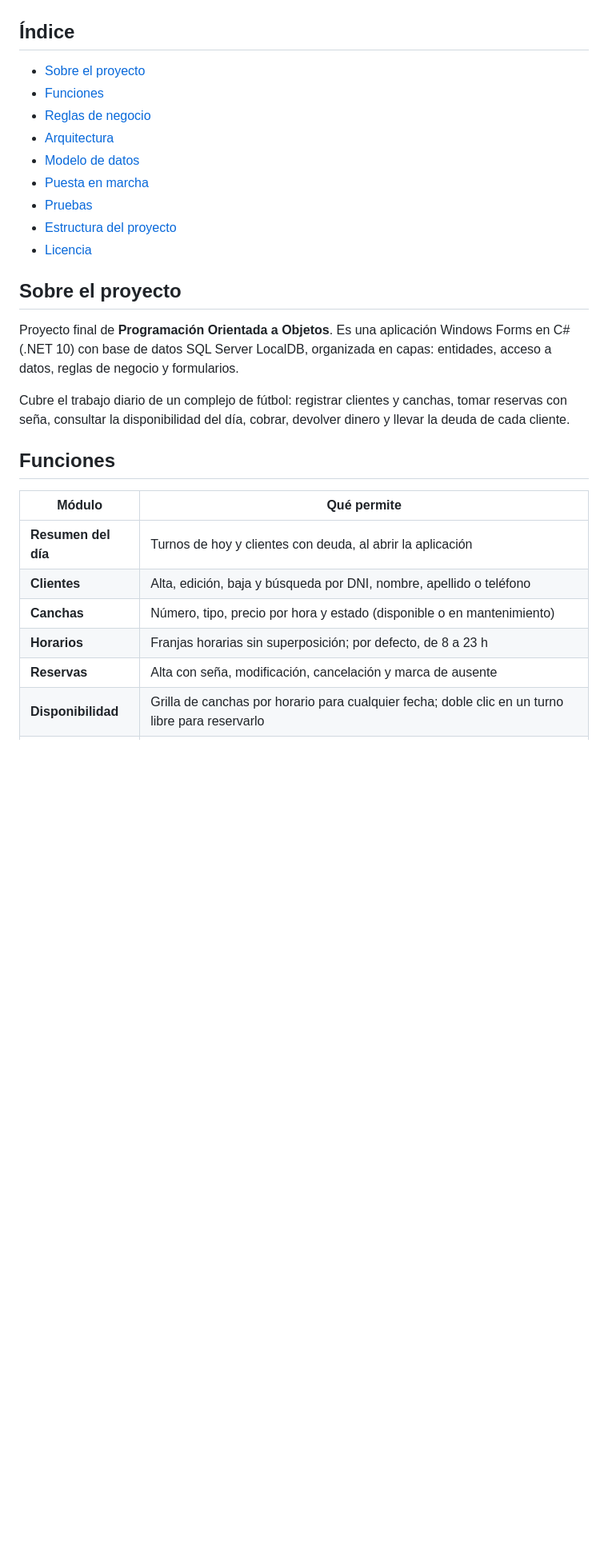
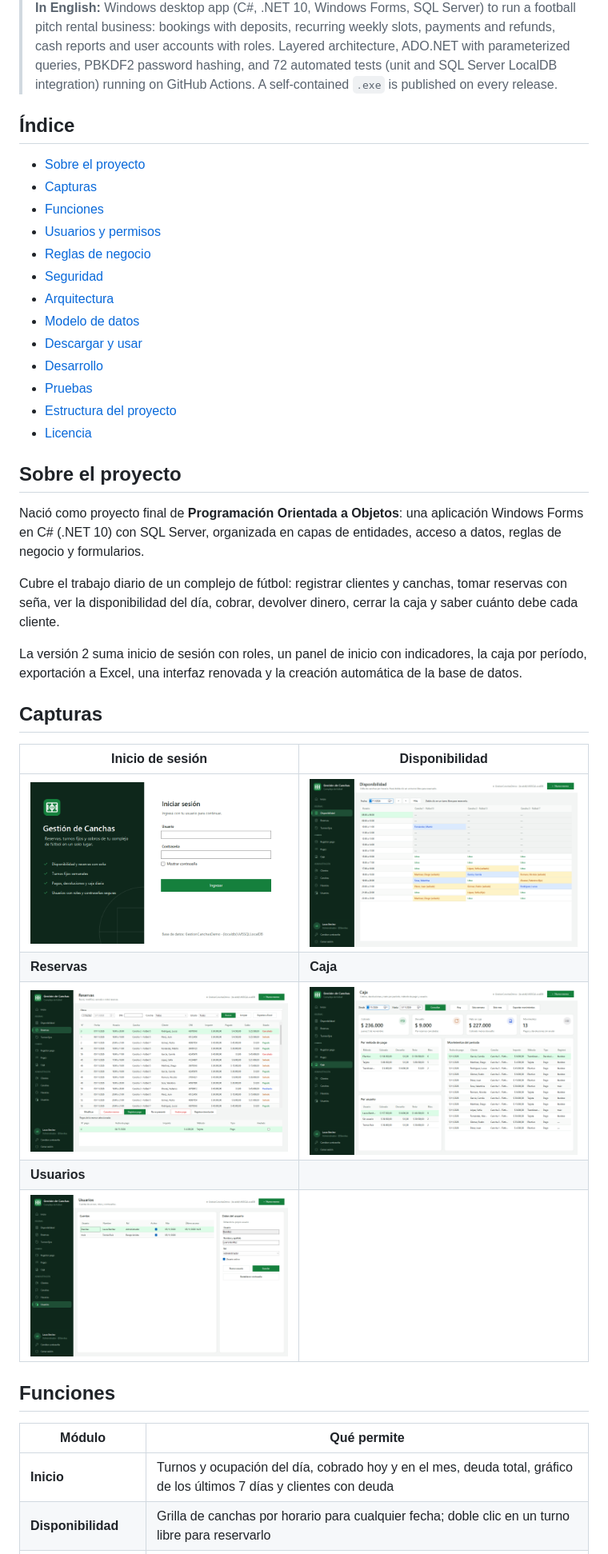
Before and after one commit to FedericoViceconte/gestioncanchas, a Markdown page: README.md, the part around one of its changes. Shown at 80% size. Drawn GitHub-style; pictures changed too: docs/capturas/caja.png (added), docs/capturas/disponibilidad.png (added), docs/capturas/login.png (added); blank space fills up the shorter version.

```diff
--- a/README.md
+++ b/README.md
@@ -13,34 +20,52 @@ fijos, señas, pagos y devoluciones.
 
 </div>
+
+> **In English:** Windows desktop app (C#, .NET 10, Windows Forms, SQL Server) to run a football pitch rental
+> business: bookings with deposits, recurring weekly slots, payments and refunds, cash reports and user accounts
+> with roles. Layered architecture, ADO.NET with parameterized queries, PBKDF2 password hashing, and 72 automated
+> tests (unit and SQL Server LocalDB integration) running on GitHub Actions. A self-contained `.exe` is published
+> on every release.
 
 ## Índice
 
 - [Sobre el proyecto](#sobre-el-proyecto)
+- [Capturas](#capturas)
 - [Funciones](#funciones)
+- [Usuarios y permisos](#usuarios-y-permisos)
 - [Reglas de negocio](#reglas-de-negocio)
+- [Seguridad](#seguridad)
 - [Arquitectura](#arquitectura)
 - [Modelo de datos](#modelo-de-datos)
-- [Puesta en marcha](#puesta-en-marcha)
+- [Descargar y usar](#descargar-y-usar)
+- [Desarrollo](#desarrollo)
 - [Pruebas](#pruebas)
 - [Estructura del proyecto](#estructura-del-proyecto)
 - [Licencia](#licencia)
 
 ## Sobre el proyecto
 
-Proyecto final de **Programación Orientada a Objetos**. Es una aplicación Windows Forms en C#
-(.NET 10) con base de datos SQL Server LocalDB, organizada en capas: entidades, acceso a datos,
-reglas de negocio y formularios.
+Nació como proyecto final de **Programación Orientada a Objetos**: una aplicación Windows Forms en C# (.NET 10)
+con SQL Server, organizada en capas de entidades, acceso a datos, reglas de negocio y formularios.
 
-Cubre el trabajo diario de un complejo de fútbol: registrar clientes y canchas, tomar reservas con
-seña, consultar la disponibilidad del día, cobrar, devolver dinero y llevar la deuda de cada cliente.
+Cubre el trabajo diario de un complejo de fútbol: registrar clientes y canchas, tomar reservas con seña, ver la
+disponibilidad del día, cobrar, devolver dinero, cerrar la caja y saber cuánto debe cada cliente.
+
+La versión 2 suma inicio de sesión con roles, un panel de inicio con indicadores, la caja por período,
+exportación a Excel, una interfaz renovada y la creación automática de la base de datos.
+
+## Capturas
+
+| Inicio de sesión | Disponibilidad |
+| --- | --- |
+| <img src="docs/capturas/login.png" alt="Pantalla de inicio de sesión" width="440"> | <img src="docs/capturas/disponibilidad.png" alt="Grilla de disponibilidad por cancha y horario" width="440"> |
+| **Reservas** | **Caja** |
+| <img src="docs/capturas/reservas.png" alt="Consulta de reservas con filtros, acciones y pagos" width="440"> | <img src="docs/capturas/caja.png" alt="Caja del día por método de pago y por usuario" width="440"> |
+| **Usuarios** | |
+| <img src="docs/capturas/usuarios.png" alt="Administración de usuarios y roles" width="440"> | |
 
 ## Funciones
 
 | Módulo | Qué permite |
 | --- | --- |
-| **Resumen del día** | Turnos de hoy y clientes con deuda, al abrir la aplicación |
-| **Clientes** | Alta, edición, baja y búsqueda por DNI, nombre, apellido o teléfono |
-| **Canchas** | Número, tipo, precio por hora y estado (disponible o en mantenimiento) |
-| **Horarios** | Franjas horarias sin superposición; por defecto, de 8 a 23 h |
-| **Reservas** | Alta con seña, modificación, cancelación y marca de ausente |
+| **Inicio** | Turnos y ocupación del día, cobrado hoy y en el mes, deuda total, gráfico de los últimos 7 días y clientes con deuda |
 | **Disponibilidad** | Grilla de canchas por horario para cualquier fecha; doble clic en un turno libre para reservarlo |
```
Also changed, not shown: other parts of README.md (+112 -33 lines), docs/capturas/inicio.png (added), 2 other files.
